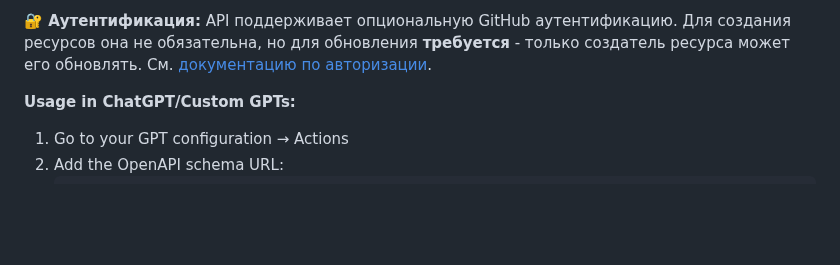
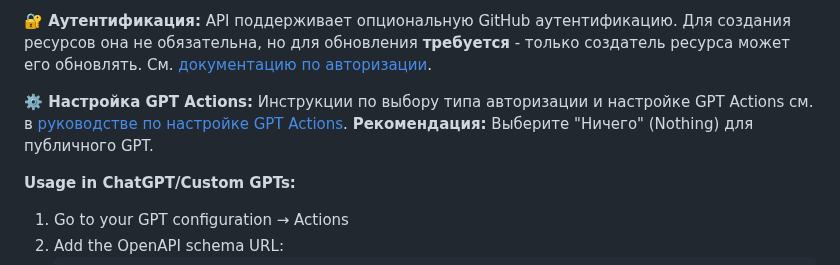
Before and after one commit to exply-dev/exply-dev-public-docs, a Markdown page: README.md, the part around the change. Drawn GitHub-style; blank space fills up the shorter version.

Commit message:
docs: Add GPT Actions setup link to README

```diff
--- a/README.md
+++ b/README.md
@@ -23,6 +23,8 @@ Unified HTTP API for managing exply.dev platform resources:
 **💡 Архитектура:** Один единый API для всех операций платформы (проекты + эксперты). Это упрощает поддержку и конфигурацию. Если понадобится разделение в будущем, можно будет создать отдельные сервисы.
 
 **🔐 Аутентификация:** API поддерживает опциональную GitHub аутентификацию. Для создания ресурсов она не обязательна, но для обновления **требуется** - только создатель ресурса может его обновлять. См. [документацию по авторизации](docs/authentication.md).
+
+**⚙️ Настройка GPT Actions:** Инструкции по выбору типа авторизации и настройке GPT Actions см. в [руководстве по настройке GPT Actions](docs/gpt-actions-setup.md). **Рекомендация:** Выберите "Ничего" (Nothing) для публичного GPT.
 
 **Usage in ChatGPT/Custom GPTs:**
 1. Go to your GPT configuration → Actions
```
